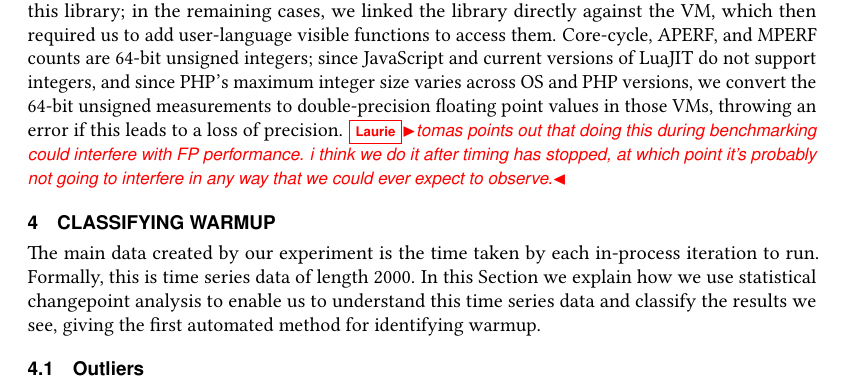
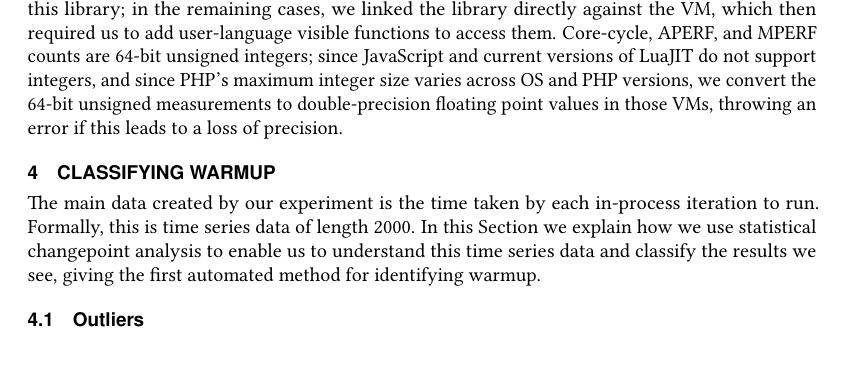
Before and after one commit to softdevteam/warmup_paper, a LaTeX paper (warmup.tex): part of page 9 of 38, cut so that both start at the same text. Compiled offline with pdfLaTeX.

Commit message:
FP conversion happens outside the main loop so we're OK.

```diff
--- a/warmup.tex
+++ b/warmup.tex
@@ -836,10 +836,7 @@ JavaScript and current versions of LuaJIT do not support
 integers, and since PHP's maximum integer size varies across OS and PHP versions, we
 convert the 64-bit unsigned measurements to
 double-precision floating point values in those VMs, throwing an error if this leads to a
-loss of precision. \laurie{tomas points out that doing this during benchmarking
-could interfere with FP performance. i think we do it after timing has stopped,
-at which point it's probably not going to interfere in any way that we could
-ever expect to observe.}
+loss of precision.
 
 
 \section{Classifying Warmup}
```
